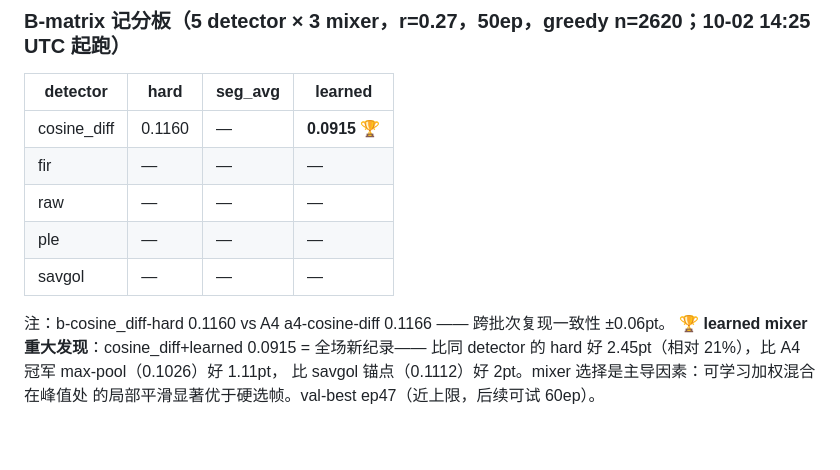
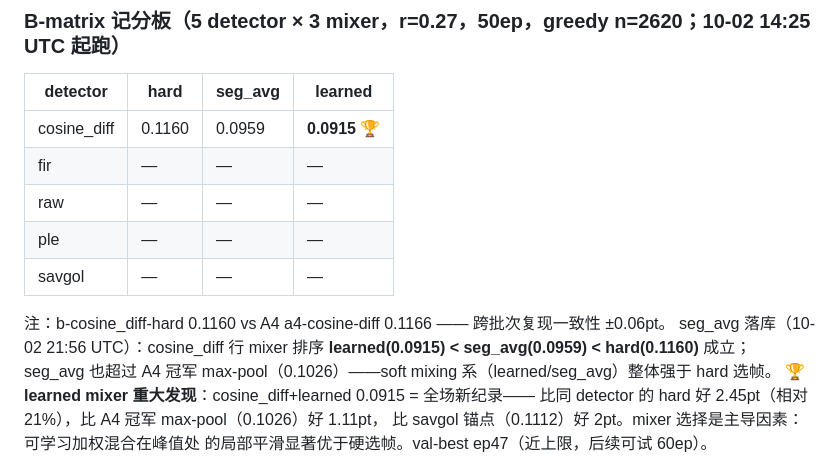
Before and after one commit to wuhandong313/conformer-rnnt-asr, a Markdown page: docs/experiment-log.md, the part around the change. Drawn GitHub-style; blank space fills up the shorter version.

Commit message:
Log b-cosine_diff-seg_avg 0.0959: mixer ranking learned<seg_avg<hard confirmed on cosine_diff

```diff
--- a/docs/experiment-log.md
+++ b/docs/experiment-log.md
@@ -133,13 +133,15 @@ none anchor 训练完成后复测（`analysis/out/rate_distribution_none_anchor.
 ### B-matrix 记分板（5 detector × 3 mixer，r=0.27，50ep，greedy n=2620；10-02 14:25 UTC 起跑）
 | detector | hard | seg_avg | learned |
 |---|---|---|---|
-| cosine_diff | 0.1160 | — | **0.0915** 🏆 |
+| cosine_diff | 0.1160 | 0.0959 | **0.0915** 🏆 |
 | fir | — | — | — |
 | raw | — | — | — |
 | ple | — | — | — |
 | savgol | — | — | — |
 
 注：b-cosine_diff-hard 0.1160 vs A4 a4-cosine-diff 0.1166 —— 跨批次复现一致性 ±0.06pt。
+seg_avg 落库（10-02 21:56 UTC）：cosine_diff 行 mixer 排序 **learned(0.0915) < seg_avg(0.0959) < hard(0.1160)** 成立；
+seg_avg 也超过 A4 冠军 max-pool（0.1026）——soft mixing 系（learned/seg_avg）整体强于 hard 选帧。
 **🏆 learned mixer 重大发现**：cosine_diff+learned 0.0915 = 全场新纪录——
 比同 detector 的 hard 好 2.45pt（相对 21%），比 A4 冠军 max-pool（0.1026）好 1.11pt，
 比 savgol 锚点（0.1112）好 2pt。mixer 选择是主导因素：可学习加权混合在峰值处
```
